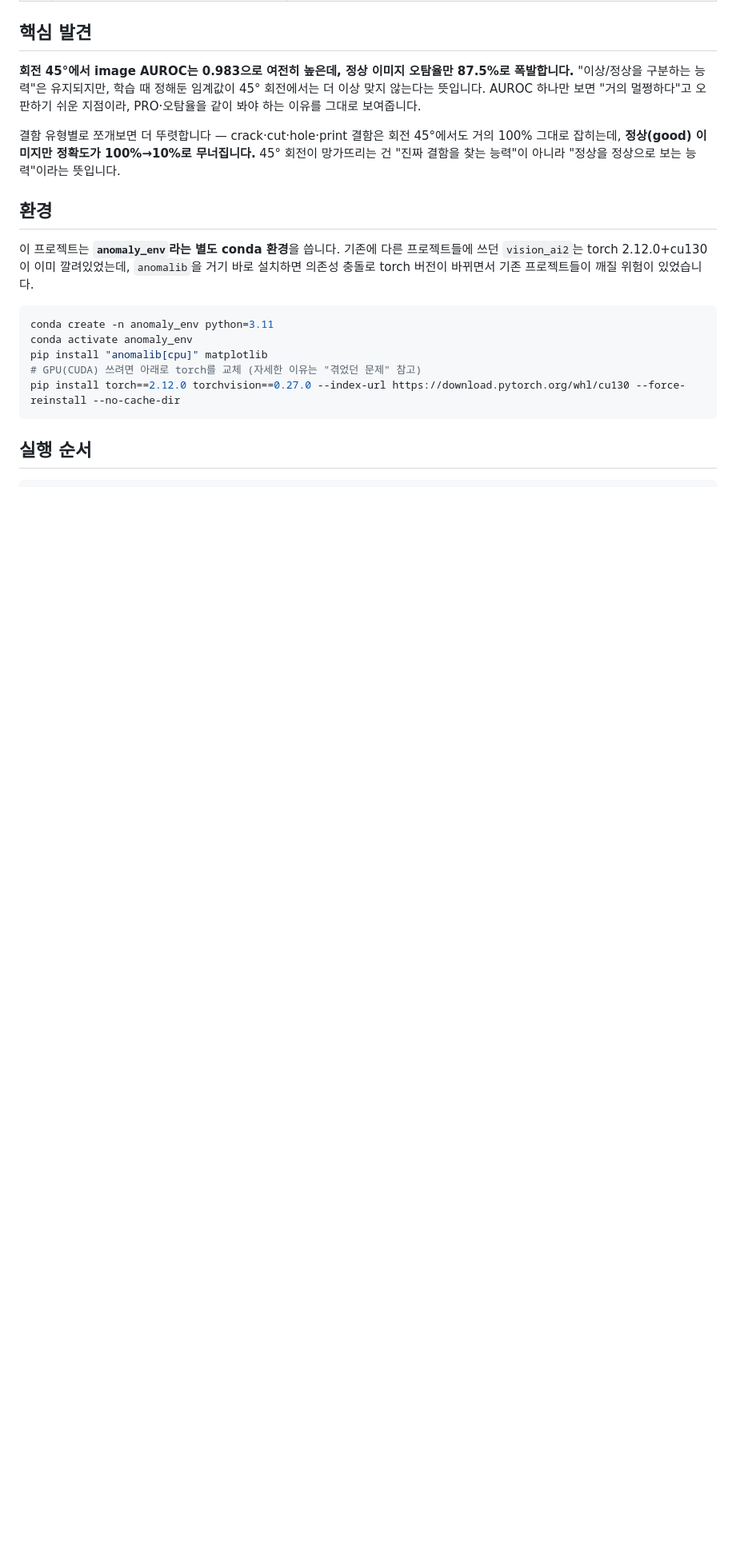
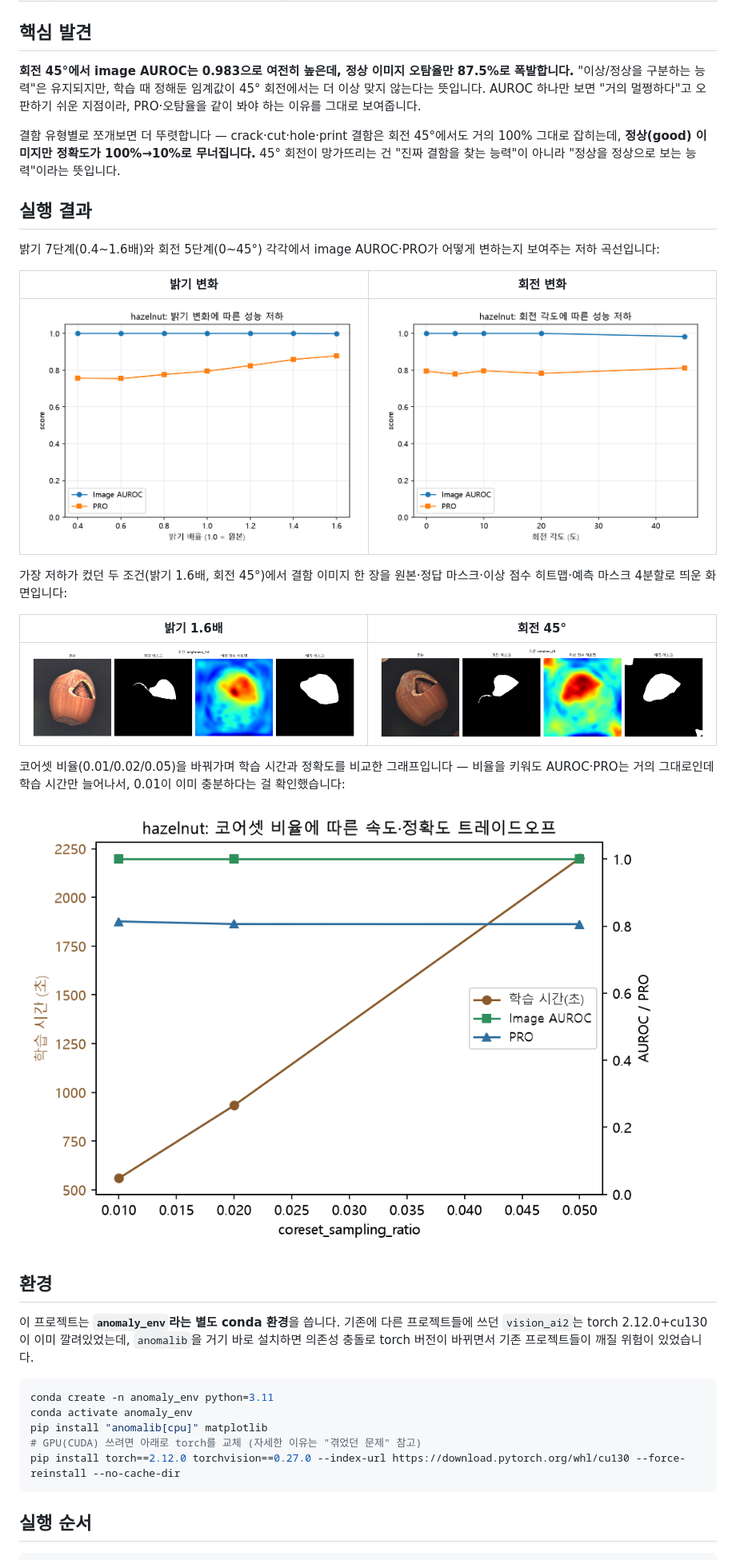
Before and after one commit to Gugaeun/Vision_ai, a Markdown page: anomaly_robustness/README.md, the part around the change. Shown at 80% size. Rendered like a GitHub page; blank space fills up the shorter version.

Commit message:
Embed result images directly in anomaly_robustness README
Co-Authored-By: Claude Sonnet 5 <noreply@anthropic.com>

```diff
--- a/anomaly_robustness/README.md
+++ b/anomaly_robustness/README.md
@@ -24,6 +24,24 @@ carpet·leather·wood 같은 텍스처 카테고리는 회전시켜도 패턴이
 **회전 45°에서 image AUROC는 0.983으로 여전히 높은데, 정상 이미지 오탐율만 87.5%로 폭발합니다.** "이상/정상을 구분하는 능력"은 유지되지만, 학습 때 정해둔 임계값이 45° 회전에서는 더 이상 맞지 않는다는 뜻입니다. AUROC 하나만 보면 "거의 멀쩡하다"고 오판하기 쉬운 지점이라, PRO·오탐율을 같이 봐야 하는 이유를 그대로 보여줍니다.
 
 결함 유형별로 쪼개보면 더 뚜렷합니다 — crack·cut·hole·print 결함은 회전 45°에서도 거의 100% 그대로 잡히는데, **정상(good) 이미지만 정확도가 100%→10%로 무너집니다.** 45° 회전이 망가뜨리는 건 "진짜 결함을 찾는 능력"이 아니라 "정상을 정상으로 보는 능력"이라는 뜻입니다.
+
+## 실행 결과
+
+밝기 7단계(0.4~1.6배)와 회전 5단계(0~45°) 각각에서 image AUROC·PRO가 어떻게 변하는지 보여주는 저하 곡선입니다:
+
+| 밝기 변화 | 회전 변화 |
+|---|---|
+| ![밝기 저하 곡선](results/degradation_curve_brightness.png) | ![회전 저하 곡선](results/degradation_curve_rotation.png) |
+
+가장 저하가 컸던 두 조건(밝기 1.6배, 회전 45°)에서 결함 이미지 한 장을 원본·정답 마스크·이상 점수 히트맵·예측 마스크 4분할로 띄운 화면입니다:
+
+| 밝기 1.6배 | 회전 45° |
+|---|---|
+| ![밝기 1.6배 시각화](results/visual_grid_brightness_1.6.png) | ![회전 45도 시각화](results/visual_grid_rotation_45.png) |
+
+코어셋 비율(0.01/0.02/0.05)을 바꿔가며 학습 시간과 정확도를 비교한 그래프입니다 — 비율을 키워도 AUROC·PRO는 거의 그대로인데 학습 시간만 늘어나서, 0.01이 이미 충분하다는 걸 확인했습니다:
+
+![코어셋 비율 스윕](results/coreset_sweep.png)
 
 ## 환경
 
```
